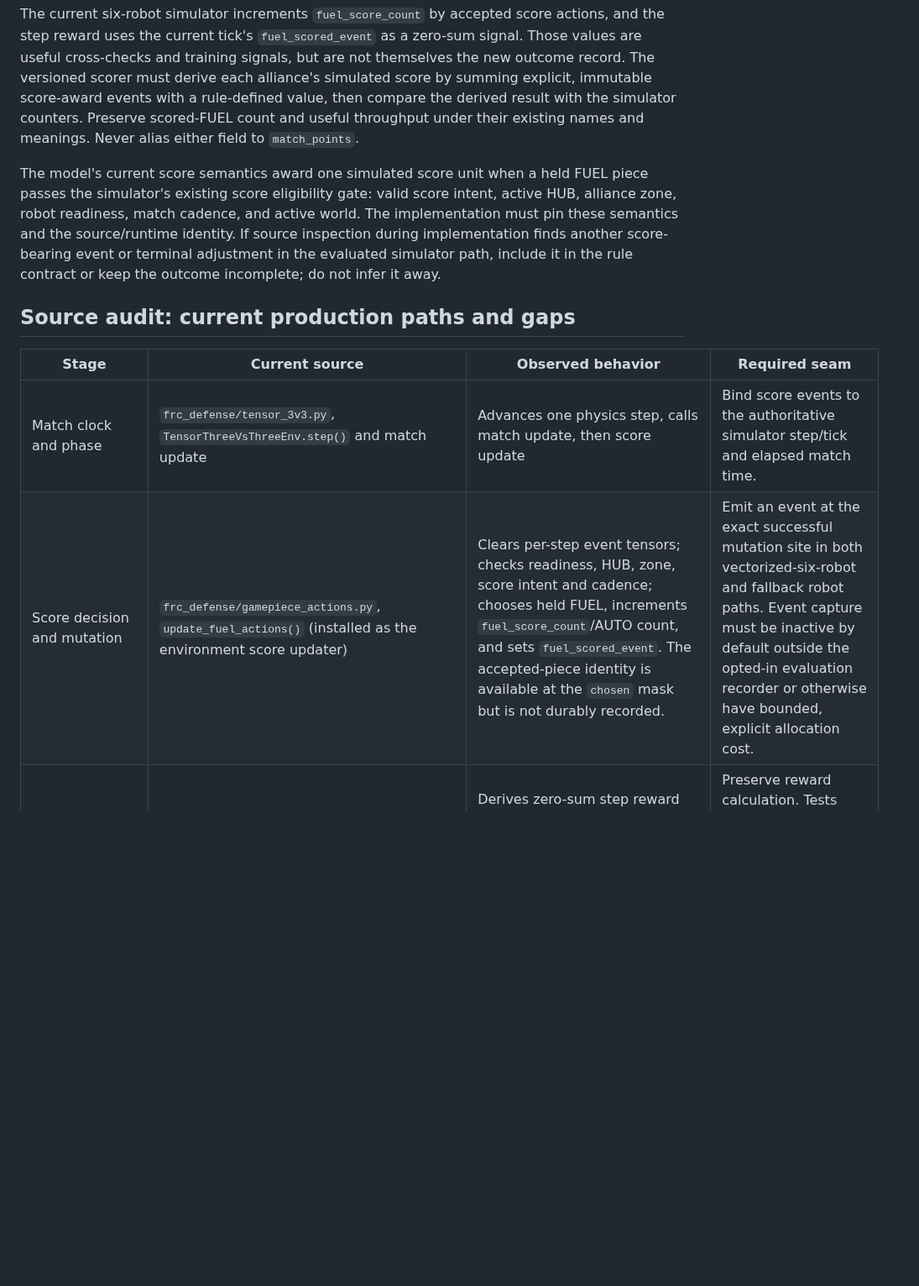
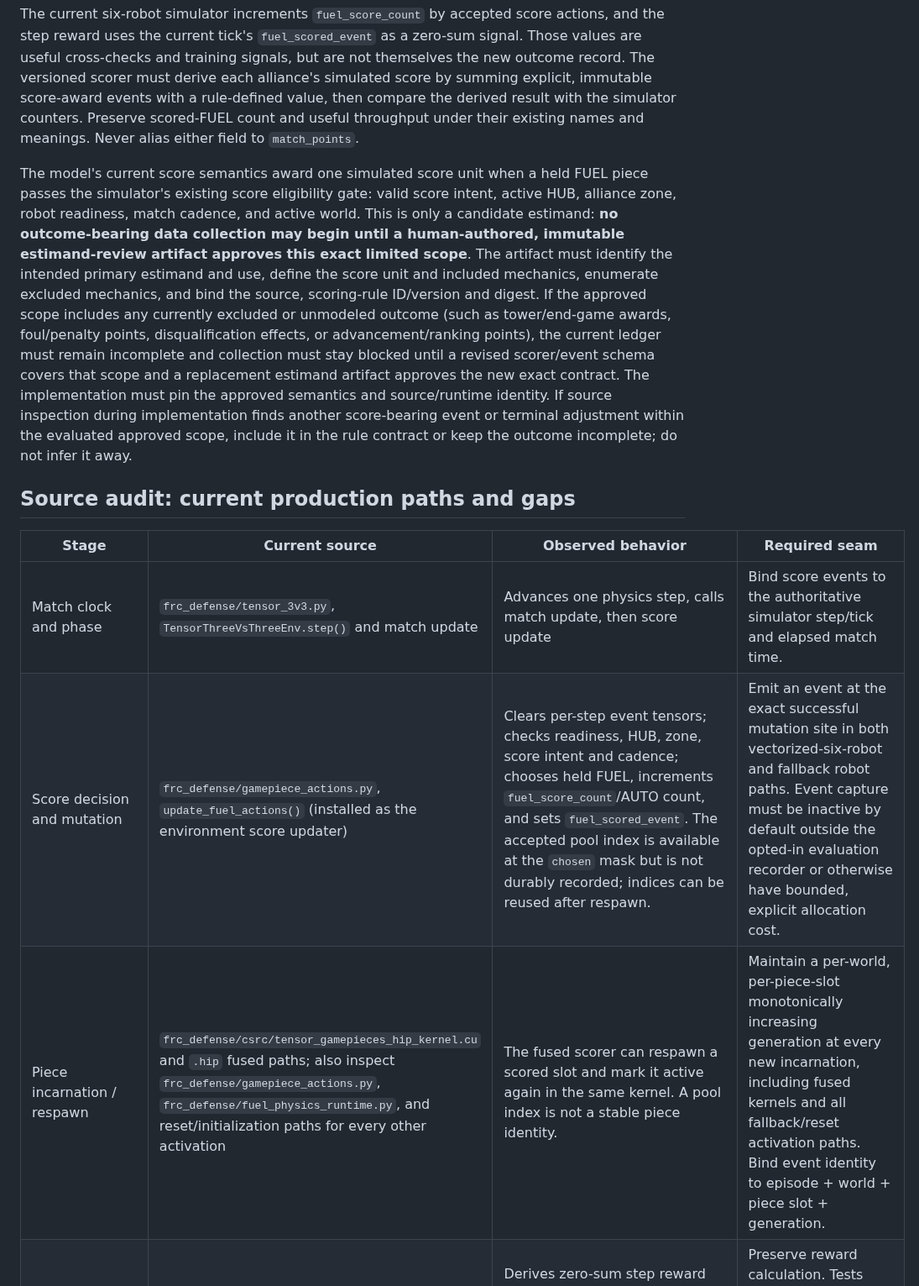
Before and after one commit to MECO-Robotics/AutoDrive, a Markdown page: docs/plans/phase0-score-ledger-replay-implementation-20261025.md, the part around one of its changes. Shown at 84% size. GitHub-like rendering; blank space fills up the shorter version.

```diff
--- a/docs/plans/phase0-score-ledger-replay-implementation-20261025.md
+++ b/docs/plans/phase0-score-ledger-replay-implementation-20261025.md
@@ -13,14 +13,15 @@ For each scored simulator episode, retain an immutable event ledger whose outcom
 
 The current six-robot simulator increments `fuel_score_count` by accepted score actions, and the step reward uses the current tick's `fuel_scored_event` as a zero-sum signal. Those values are useful cross-checks and training signals, but are not themselves the new outcome record. The versioned scorer must derive each alliance's simulated score by summing explicit, immutable score-award events with a rule-defined value, then compare the derived result with the simulator counters. Preserve scored-FUEL count and useful throughput under their existing names and meanings. Never alias either field to `match_points`.
 
-The model's current score semantics award one simulated score unit when a held FUEL piece passes the simulator's existing score eligibility gate: valid score intent, active HUB, alliance zone, robot readiness, match cadence, and active world. The implementation must pin these semantics and the source/runtime identity. If source inspection during implementation finds another score-bearing event or terminal adjustment in the evaluated simulator path, include it in the rule contract or keep the outcome incomplete; do not infer it away.
+The model's current score semantics award one simulated score unit when a held FUEL piece passes the simulator's existing score eligibility gate: valid score intent, active HUB, alliance zone, robot readiness, match cadence, and active world. This is only a candidate estimand: **no outcome-bearing data collection may begin until a human-authored, immutable estimand-review artifact approves this exact limited scope**. The artifact must identify the intended primary estimand and use, define the score unit and included mechanics, enumerate excluded mechanics, and bind the source, scoring-rule ID/version and digest. If the approved scope includes any currently excluded or unmodeled outcome (such as tower/end-game awards, foul/penalty points, disqualification effects, or advancement/ranking points), the current ledger must remain incomplete and collection must stay blocked until a revised scorer/event schema covers that scope and a replacement estimand artifact approves the new exact contract. The implementation must pin the approved semantics and source/runtime identity. If source inspection during implementation finds another score-bearing event or terminal adjustment within the evaluated approved scope, include it in the rule contract or keep the outcome incomplete; do not infer it away.
 
 ## Source audit: current production paths and gaps
 
 | Stage | Current source | Observed behavior | Required seam |
 |---|---|---|---|
 | Match clock and phase | `frc_defense/tensor_3v3.py`, `TensorThreeVsThreeEnv.step()` and match update | Advances one physics step, calls match update, then score update | Bind score events to the authoritative simulator step/tick and elapsed match time. |
-| Score decision and mutation | `frc_defense/gamepiece_actions.py`, `update_fuel_actions()` (installed as the environment score updater) | Clears per-step event tensors; checks readiness, HUB, zone, score intent and cadence; chooses held FUEL, increments `fuel_score_count`/AUTO count, and sets `fuel_scored_event`. The accepted-piece identity is available at the `chosen` mask but is not durably recorded. | Emit an event at the exact successful mutation site in both vectorized-six-robot and fallback robot paths. Event capture must be inactive by default outside the opted-in evaluation recorder or otherwise have bounded, explicit allocation cost. |
+| Score decision and mutation | `frc_defense/gamepiece_actions.py`, `update_fuel_actions()` (installed as the environment score updater) | Clears per-step event tensors; checks readiness, HUB, zone, score intent and cadence; chooses held FUEL, increments `fuel_score_count`/AUTO count, and sets `fuel_scored_event`. The accepted pool index is available at the `chosen` mask but is not durably recorded; indices can be reused after respawn. | Emit an event at the exact successful mutation site in both vectorized-six-robot and fallback robot paths. Event capture must be inactive by default outside the opted-in evaluation recorder or otherwise have bounded, explicit allocation cost. |
+| Piece incarnation / respawn | `frc_defense/csrc/tensor_gamepieces_hip_kernel.cu` and `.hip` fused paths; also inspect `frc_defense/gamepiece_actions.py`, `frc_defense/fuel_physics_runtime.py`, and reset/initialization paths for every other activation | The fused scorer can respawn a scored slot and mark it active again in the same kernel. A pool index is not a stable piece identity. | Maintain a per-world, per-piece-slot monotonically increasing generation at every new incarnation, including fused kernels and all fallback/reset activation paths. Bind event identity to episode + world + piece slot + generation. |
 | Reward | `frc_defense/tensor_3v3.py`, `step()` after `_update_fuel()` | Derives zero-sum step reward from per-tick `fuel_scored_event`; no general FRC match reward/bonus/penalty ledger is emitted. | Preserve reward calculation. Tests compare exact reward and counters with score-event capture enabled/disabled. |
 | Episode metric row | `frc_defense/meco_metric_ledger.py`, `MecoEpisodeMetricLedger.observe_outer_step()` / `to_record()`; `frc_defense/meco_track_training.py`, episode finalization | Stores focal-robot aggregate `fuel_scored`, safety and other descriptive metrics; not a six-robot event history or alliance score outcome. | Add a separate episode score-ledger object to the evaluation row; do not overload `meco_metric_ledger` or its aggregate `fuel_scored`. |
 | Replay frame | `frc_defense/meco_track_training.py`, `_capture_meco_replay_frame()` | Captures renderer snapshots including `fuel_score_count`, `hub_active`, clock and pieces. Frames are decision/macro snapshots; intermediate score events can occur between them. | Store tick-level score events in the replay artifact or a digest-bound event stream embedded in it. Replay reconstruction must not rely on differencing sparse counter snapshots. |
```
Also changed, not shown: other parts of docs/plans/phase0-score-ledger-replay-implementation-20261025.md (+14 -10 lines).
